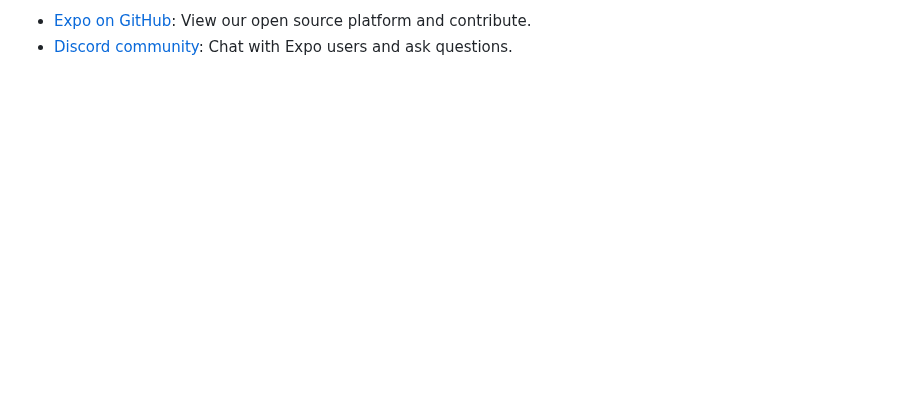
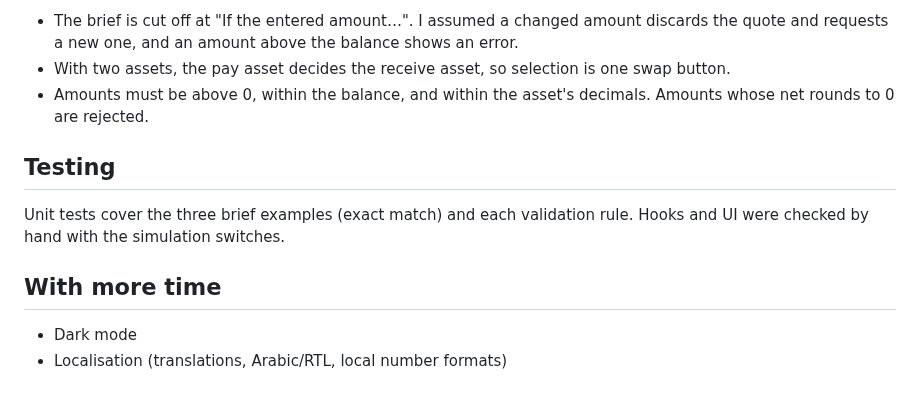
Before and after one commit to qaisw96/asset-conversion, a Markdown page: README.md, the part around one of its changes. Drawn GitHub-style; blank space fills up the shorter version.

```diff
--- a/README.md
+++ b/README.md
@@ -54,3 +55,13 @@ Join our community of developers creating universal apps.
 
-- [Expo on GitHub](https://github.com/expo/expo): View our open source platform and contribute.
-- [Discord community](https://chat.expo.dev): Chat with Expo users and ask questions.
+- The brief is cut off at "If the entered amount…". I assumed a changed amount discards the quote and requests a new one, and an amount above the balance shows an error.
+- With two assets, the pay asset decides the receive asset, so selection is one swap button.
+- Amounts must be above 0, within the balance, and within the asset's decimals. Amounts whose net rounds to 0 are rejected.
+
+## Testing
+
+Unit tests cover the three brief examples (exact match) and each validation rule. Hooks and UI were checked by hand with the simulation switches.
+
+## With more time
+
+- Dark mode
+- Localisation (translations, Arabic/RTL, local number formats)
```
Also changed, not shown: other parts of README.md (+39 -38 lines), docs/screenshots/failure.png (added), docs/screenshots/initial.png (added), docs/screenshots/quote.png (added), docs/screenshots/success.png (added), 4 other files.
